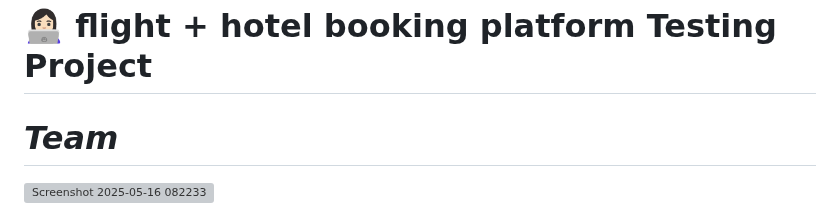
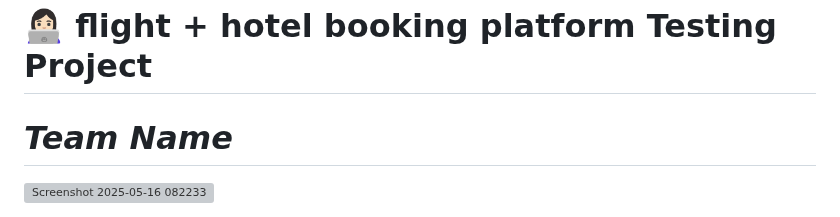
Before and after one commit to kusuma6379/Final-Hackathon, a Markdown page: README.md, the part around the change. Rendered like a GitHub page; grey boxes are pictures that could not be loaded.

```diff
--- a/README.md
+++ b/README.md
@@ -1,5 +1,5 @@
 # 👩🏻‍💻  flight + hotel booking platform Testing Project
-# ***Team***
+# ***Team Name***
 ![Screenshot 2025-05-16 082233](https://github.com/user-attachments/assets/90bfbb3e-d867-4bc5-89a1-ccab67367384)
 
 
```
